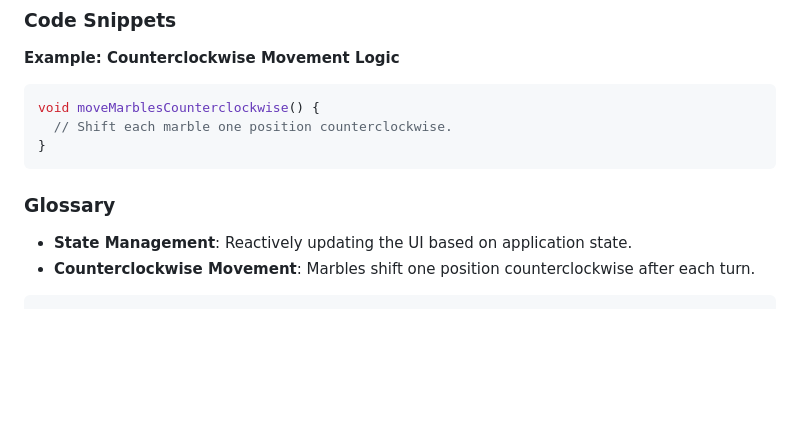
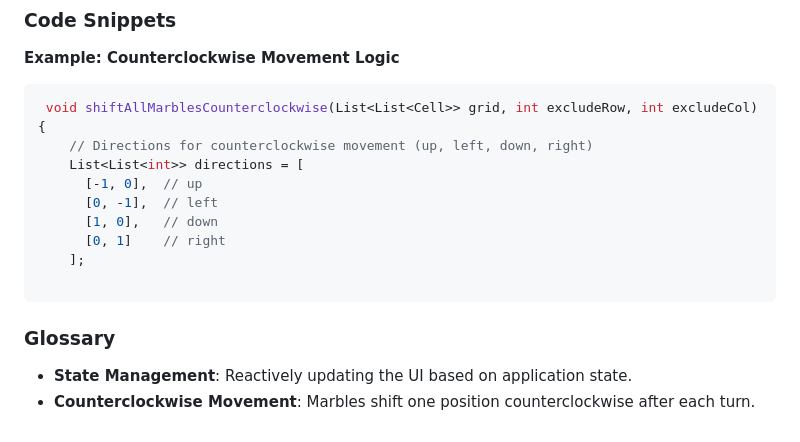
Before and after one commit to harshagnihotri10/MarbleMind, a Markdown page: README.md, the part around the change. Rendered like a GitHub page; blank space fills up the shorter version.

````diff
--- a/README.md
+++ b/README.md
@@ -169,12 +169,17 @@ flutter test
 ### Code Snippets
 **Example: Counterclockwise Movement Logic**
 ```dart
-void moveMarblesCounterclockwise() {
-  // Shift each marble one position counterclockwise.
-}
+ void shiftAllMarblesCounterclockwise(List<List<Cell>> grid, int excludeRow, int excludeCol) {
+    // Directions for counterclockwise movement (up, left, down, right)
+    List<List<int>> directions = [
+      [-1, 0],  // up
+      [0, -1],  // left
+      [1, 0],   // down
+      [0, 1]    // right
+    ];
+
 ```
 
 ### Glossary
 - **State Management**: Reactively updating the UI based on application state.
 - **Counterclockwise Movement**: Marbles shift one position counterclockwise after each turn.
-```
````
